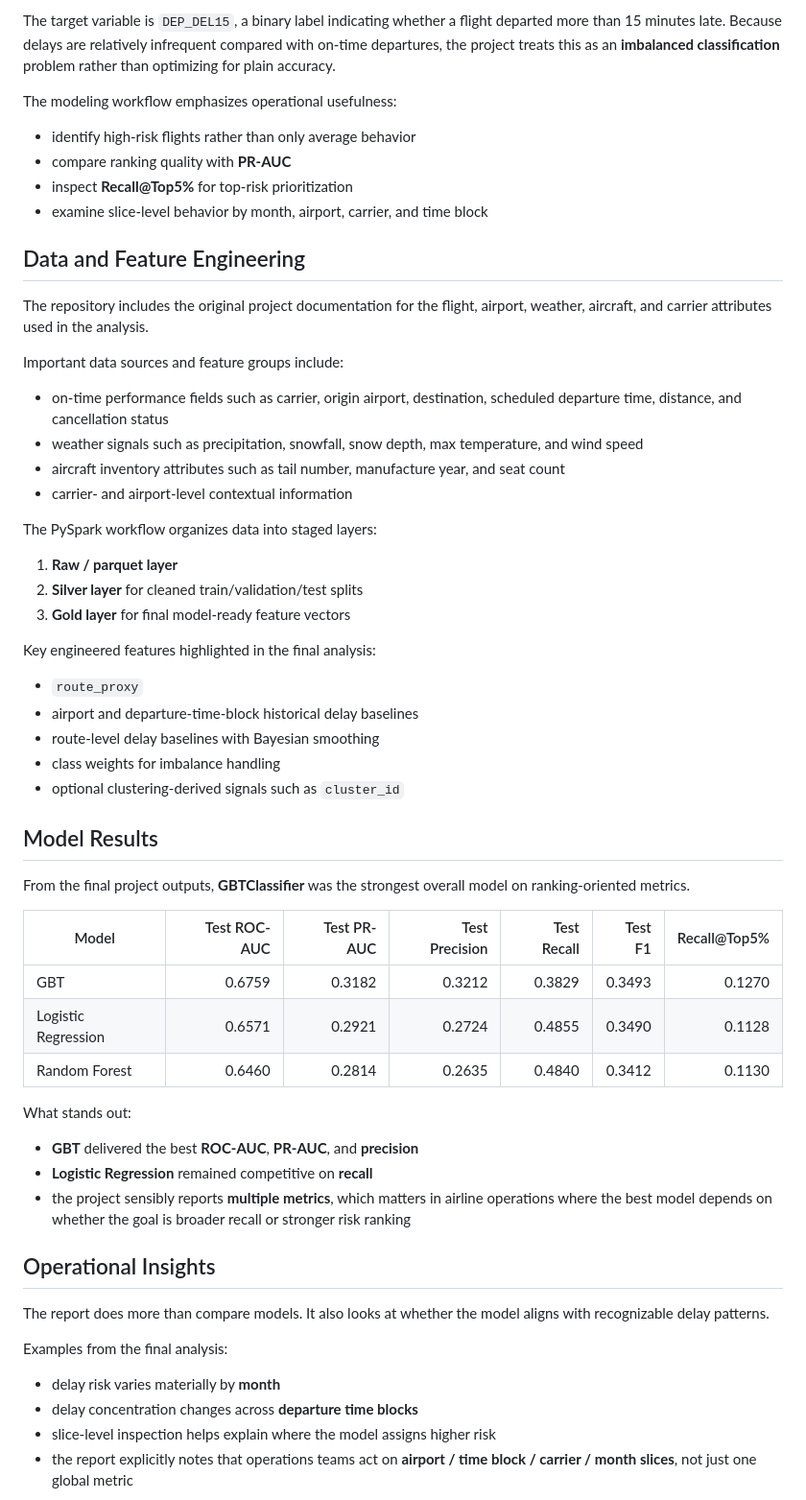
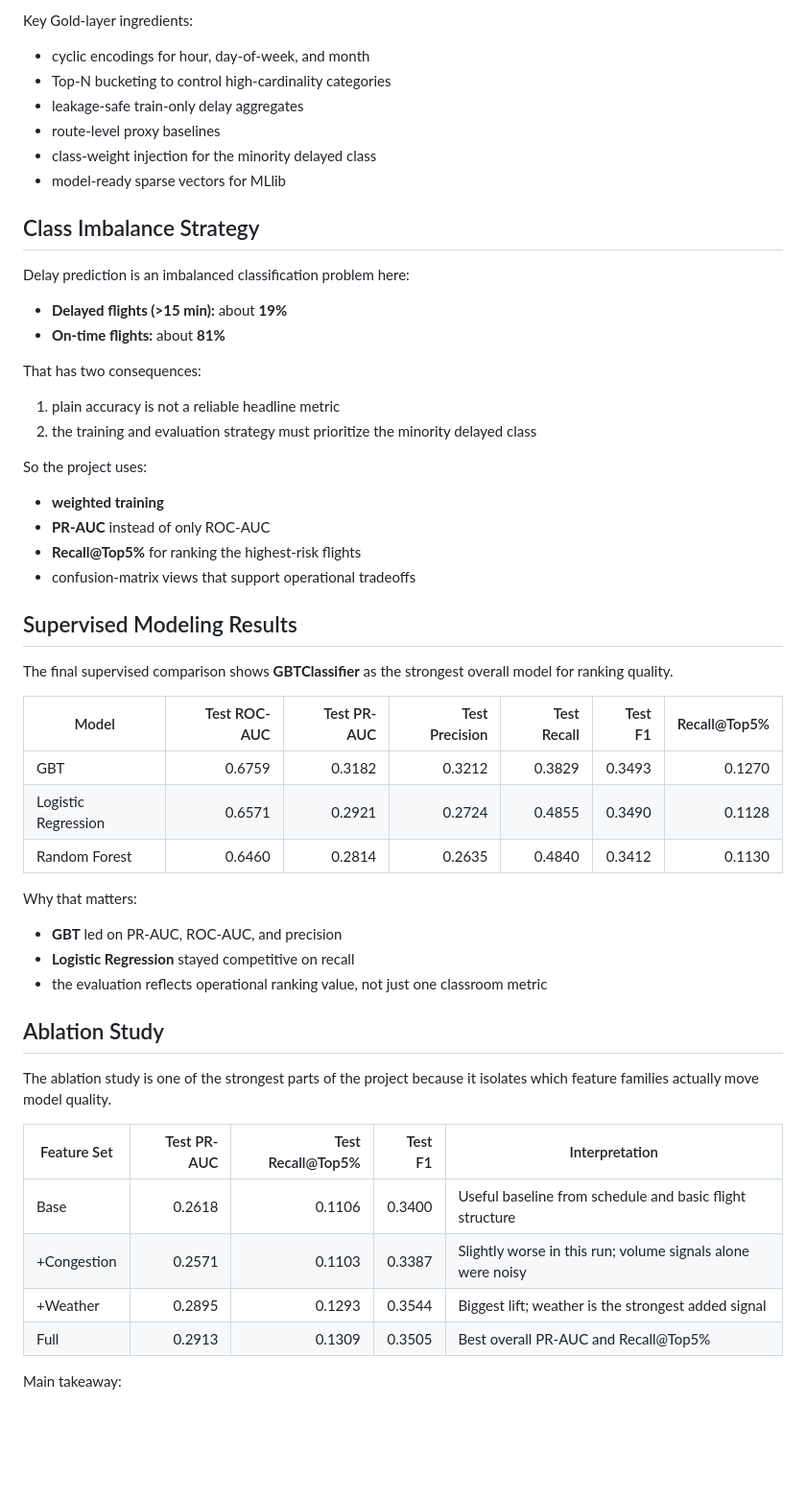
Before and after one commit to Achintya-data/us-airline-departure-delay-prediction-at-scale, a Markdown page: README.md, the part around one of its changes. Shown at 96% size. Rendered like a GitHub page; blank space fills up the shorter version.

```diff
--- a/README.md
+++ b/README.md
@@ -48,41 +65,35 @@ This project focuses on those practical questions by:
 
-The target variable is `DEP_DEL15`, a binary label indicating whether a flight departed more than 15 minutes late. Because delays are relatively infrequent compared with on-time departures, the project treats this as an **imbalanced classification** problem rather than optimizing for plain accuracy.
+Key Gold-layer ingredients:
 
-The modeling workflow emphasizes operational usefulness:
+- cyclic encodings for hour, day-of-week, and month
+- Top-N bucketing to control high-cardinality categories
+- leakage-safe train-only delay aggregates
+- route-level proxy baselines
+- class-weight injection for the minority delayed class
+- model-ready sparse vectors for MLlib
 
-- identify high-risk flights rather than only average behavior
-- compare ranking quality with **PR-AUC**
-- inspect **Recall@Top5%** for top-risk prioritization
-- examine slice-level behavior by month, airport, carrier, and time block
+## Class Imbalance Strategy
 
-## Data and Feature Engineering
+Delay prediction is an imbalanced classification problem here:
 
-The repository includes the original project documentation for the flight, airport, weather, aircraft, and carrier attributes used in the analysis.
+- **Delayed flights (>15 min):** about **19%**
+- **On-time flights:** about **81%**
 
-Important data sources and feature groups include:
+That has two consequences:
 
-- on-time performance fields such as carrier, origin airport, destination, scheduled departure time, distance, and cancellation status
-- weather signals such as precipitation, snowfall, snow depth, max temperature, and wind speed
-- aircraft inventory attributes such as tail number, manufacture year, and seat count
-- carrier- and airport-level contextual information
+1. plain accuracy is not a reliable headline metric
+2. the training and evaluation strategy must prioritize the minority delayed class
 
-The PySpark workflow organizes data into staged layers:
+So the project uses:
 
-1. **Raw / parquet layer**
-2. **Silver layer** for cleaned train/validation/test splits
-3. **Gold layer** for final model-ready feature vectors
+- **weighted training**
+- **PR-AUC** instead of only ROC-AUC
+- **Recall@Top5%** for ranking the highest-risk flights
+- confusion-matrix views that support operational tradeoffs
 
-Key engineered features highlighted in the final analysis:
+## Supervised Modeling Results
 
-- `route_proxy`
-- airport and departure-time-block historical delay baselines
-- route-level delay baselines with Bayesian smoothing
-- class weights for imbalance handling
-- optional clustering-derived signals such as `cluster_id`
-
-## Model Results
-
-From the final project outputs, **GBTClassifier** was the strongest overall model on ranking-oriented metrics.
+The final supervised comparison shows **GBTClassifier** as the strongest overall model for ranking quality.
 
 | Model | Test ROC-AUC | Test PR-AUC | Test Precision | Test Recall | Test F1 | Recall@Top5% |
 | --- | ---: | ---: | ---: | ---: | ---: | ---: |
@@ -90,20 +101,22 @@ From the final project outputs, **GBTClassifier** was the strongest overall mode
 | Logistic Regression | 0.6571 | 0.2921 | 0.2724 | 0.4855 | 0.3490 | 0.1128 |
 | Random Forest | 0.6460 | 0.2814 | 0.2635 | 0.4840 | 0.3412 | 0.1130 |
 
-What stands out:
+Why that matters:
 
-- **GBT** delivered the best **ROC-AUC**, **PR-AUC**, and **precision**
-- **Logistic Regression** remained competitive on **recall**
-- the project sensibly reports **multiple metrics**, which matters in airline operations where the best model depends on whether the goal is broader recall or stronger risk ranking
+- **GBT** led on PR-AUC, ROC-AUC, and precision
+- **Logistic Regression** stayed competitive on recall
+- the evaluation reflects operational ranking value, not just one classroom metric
 
-## Operational Insights
+## Ablation Study
 
-The report does more than compare models. It also looks at whether the model aligns with recognizable delay patterns.
+The ablation study is one of the strongest parts of the project because it isolates which feature families actually move model quality.
 
-Examples from the final analysis:
+| Feature Set | Test PR-AUC | Test Recall@Top5% | Test F1 | Interpretation |
+| --- | ---: | ---: | ---: | --- |
+| Base | 0.2618 | 0.1106 | 0.3400 | Useful baseline from schedule and basic flight structure |
+| +Congestion | 0.2571 | 0.1103 | 0.3387 | Slightly worse in this run; volume signals alone were noisy |
+| +Weather | 0.2895 | 0.1293 | 0.3544 | Biggest lift; weather is the strongest added signal |
+| Full | 0.2913 | 0.1309 | 0.3505 | Best overall PR-AUC and Recall@Top5% |
 
-- delay risk varies materially by **month**
-- delay concentration changes across **departure time blocks**
-- slice-level inspection helps explain where the model assigns higher risk
-- the report explicitly notes that operations teams act on **airport / time block / carrier / month slices**, not just one global metric
+Main takeaway:
 
```
Also changed, not shown: other parts of README.md (+186 -87 lines).
